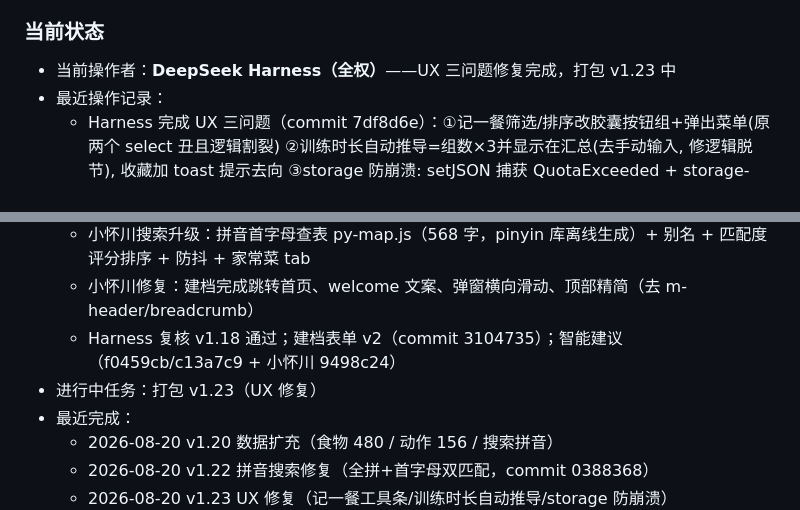
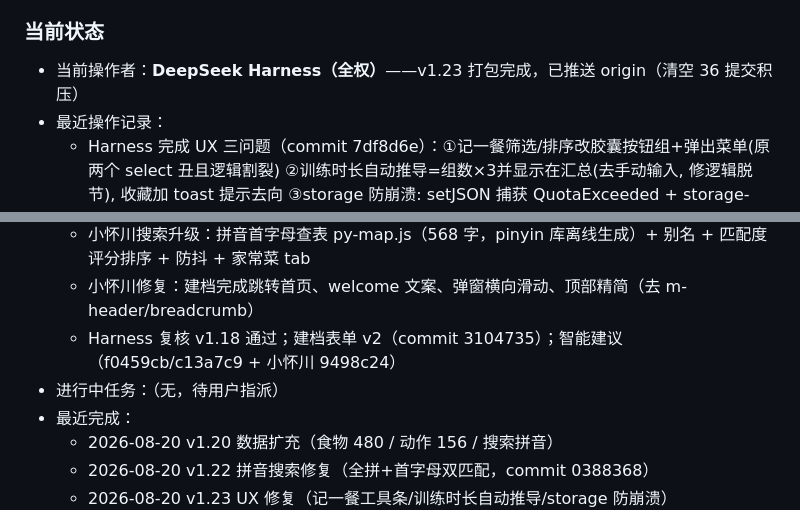
Before and after one commit to pillish1/health-chn, a Markdown page: PROJECT_STATE.md, 2 parts joined by grey strips. Rendered like a GitHub page.

Commit message:
chore: 交接 - v1.23 打包完成并推送 origin(清空36提交积压), 更新当前状态

```diff
--- a/PROJECT_STATE.md
+++ b/PROJECT_STATE.md
@@ -72,7 +72,7 @@
 5. **不主动抢活**：对方登记在案的任务，另一方不碰；有不同意见写进「当前状态」区留给用户决定。
 
 ### 当前状态
-- 当前操作者：**DeepSeek Harness（全权）**——UX 三问题修复完成，打包 v1.23 中
+- 当前操作者：**DeepSeek Harness（全权）**——v1.23 打包完成，已推送 origin（清空 36 提交积压）
 - 最近操作记录：
   - Harness 完成 UX 三问题（commit 7df8d6e）：①记一餐筛选/排序改胶囊按钮组+弹出菜单(原两个 select 丑且逻辑割裂) ②训练时长自动推导=组数×3并显示在汇总(去手动输入, 修逻辑脱节), 收藏加 toast 提示去向 ③storage 防崩溃: setJSON 捕获 QuotaExceeded + storage-error 事件提示, getAllWorkouts/collectAllData 解析保护
   - Harness 完成P0 #1（commit 0388368）：拼音搜索修复——py-foods.js 全拼索引(624条)+foodMatchScore 全拼/首字母双匹配；jsdom 验证 luosifen/jxr/mifan/jirou 全通过
@@ -81,7 +81,7 @@
   - 小怀川搜索升级：拼音首字母查表 py-map.js（568 字，pinyin 库离线生成）+ 别名 + 匹配度评分排序 + 防抖 + 家常菜 tab
   - 小怀川修复：建档完成跳转首页、welcome 文案、弹窗横向滑动、顶部精简（去 m-header/breadcrumb）
   - Harness 复核 v1.18 通过；建档表单 v2（commit 3104735）；智能建议（f0459cb/c13a7c9 + 小怀川 9498c24）
-- 进行中任务：打包 v1.23（UX 修复）
+- 进行中任务：（无，待用户指派）
 - 最近完成：
   - 2026-08-20 v1.20 数据扩充（食物 480 / 动作 156 / 搜索拼音）
   - 2026-08-20 v1.22 拼音搜索修复（全拼+首字母双匹配，commit 0388368）
```
